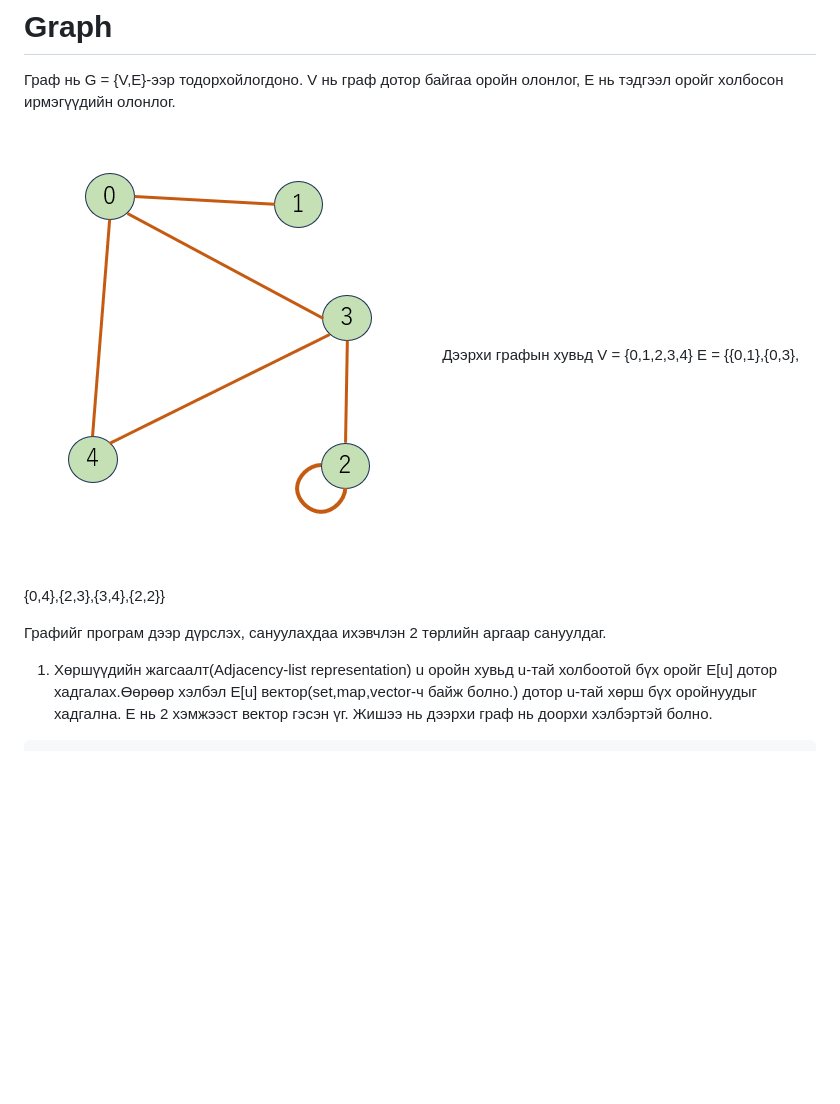
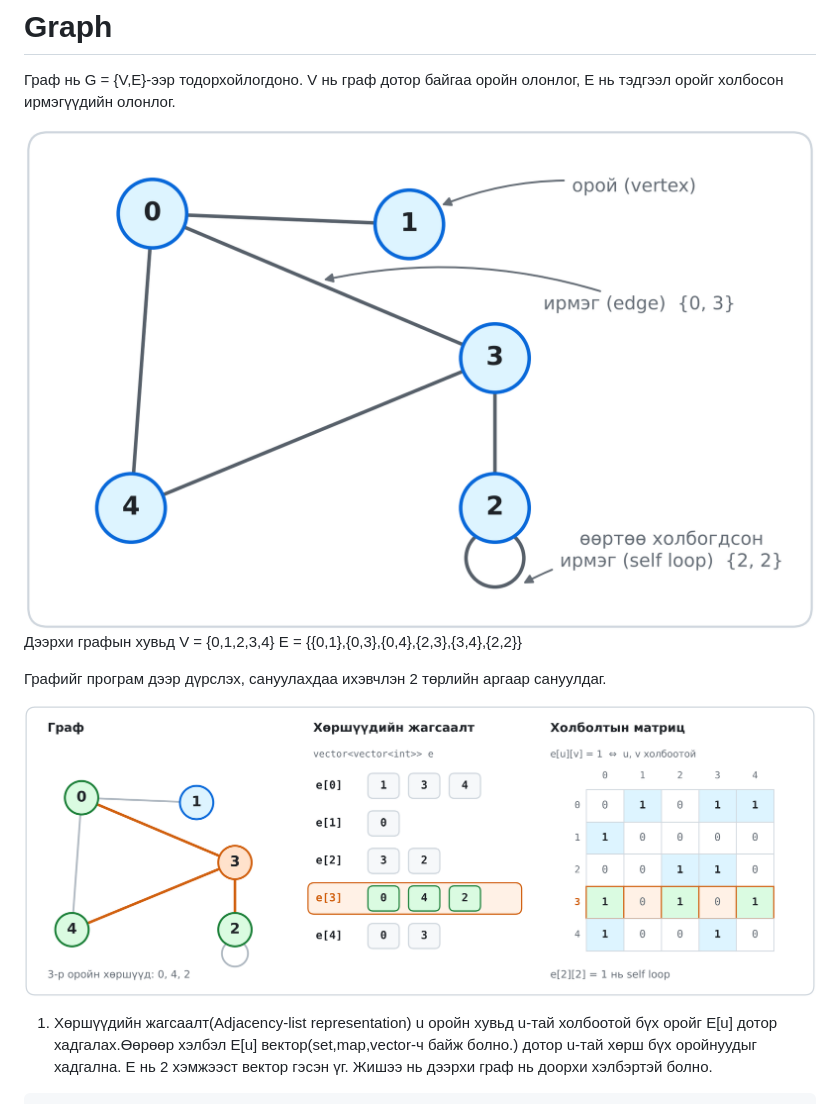
Before and after one commit to khangai11/surgalt, a Markdown page: graph_basic.md, the part around one of its changes. Drawn GitHub-style; pictures changed too: images/graph.png, images/graph_representation.png (added); blank space fills up the shorter version.

```diff
--- a/graph_basic.md
+++ b/graph_basic.md
@@ -2,12 +2,15 @@
 
 Граф нь G = {V,E}-ээр тодорхойлогдоно. V нь граф дотор байгаа оройн олонлог, E нь тэдгээл оройг холбосон ирмэгүүдийн олонлог.
 
-![Alt](/images/graph.png)
+![граф](images/graph.png)
 Дээрхи графын хувьд
 V = {0,1,2,3,4}
 E = \{\{0,1\},\{0,3\},\{0,4\},\{2,3\},\{3,4\},\{2,2\}\}
 
 Графийг програм дээр дүрслэх, сануулахдаа ихэвчлэн 2 төрлийн аргаар сануулдаг.
+
+![Хөршүүдийн жагсаалт ба холболтын матриц](images/graph_representation.png)
+
 1. Хөршүүдийн жагсаалт(Adjacency-list representation)
 u оройн хувьд u-тай холбоотой бүх оройг E[u] дотор хадгалах.Өөрөөр хэлбэл E[u] вектор(set,map,vector-ч байж болно.) дотор u-тай хөрш бүх оройнуудыг хадгална. E нь 2 хэмжээст вектор гэсэн үг.
 Жишээ нь дээрхи граф нь доорхи хэлбэртэй болно.
```
Also changed, not shown: other parts of graph_basic.md (+4 -4 lines), images/directed_graph.png (added), images/directed_graph_ex3.png (added), images/weighted_graph.png, images/weighted_graph_small.png (added).
